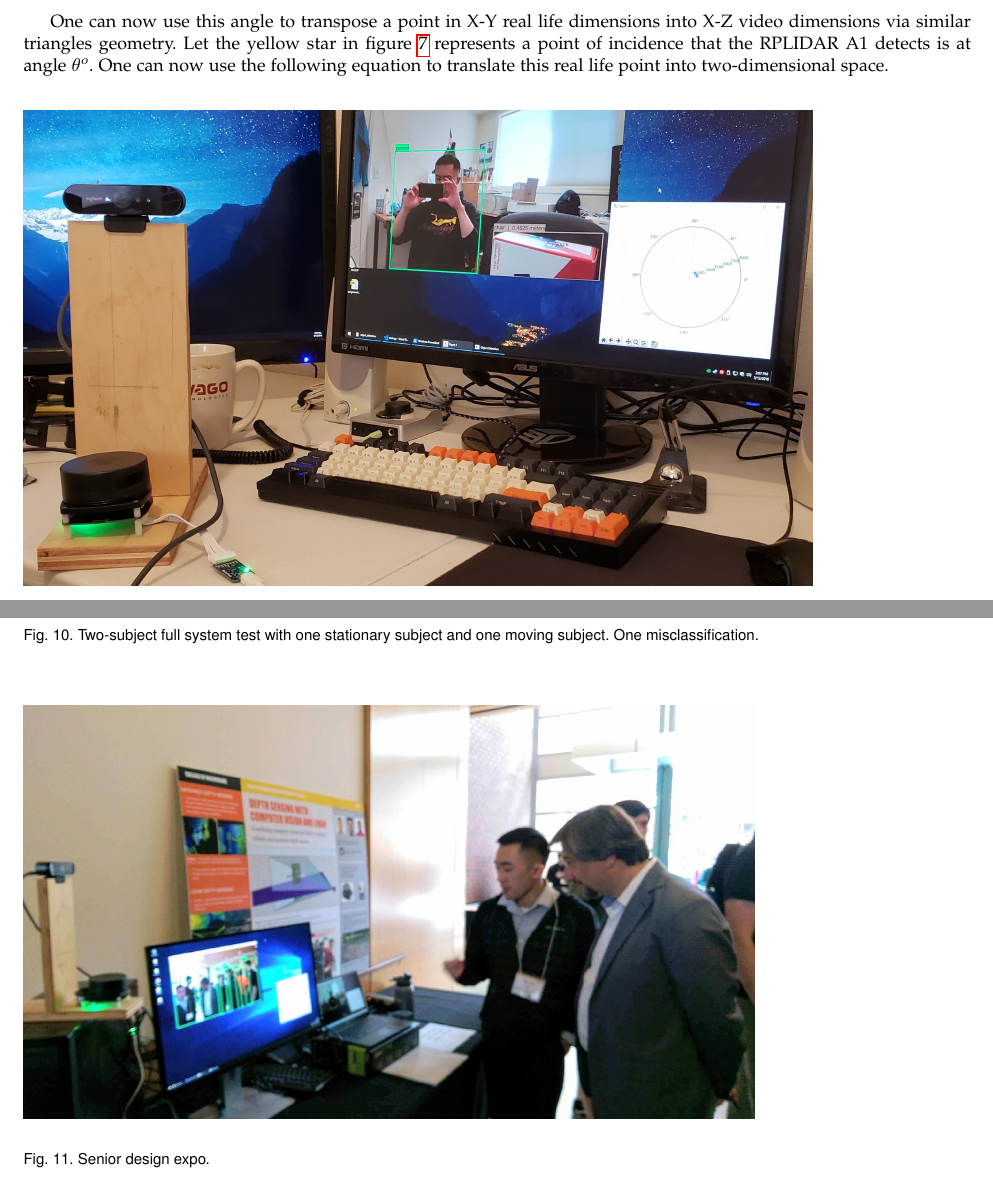
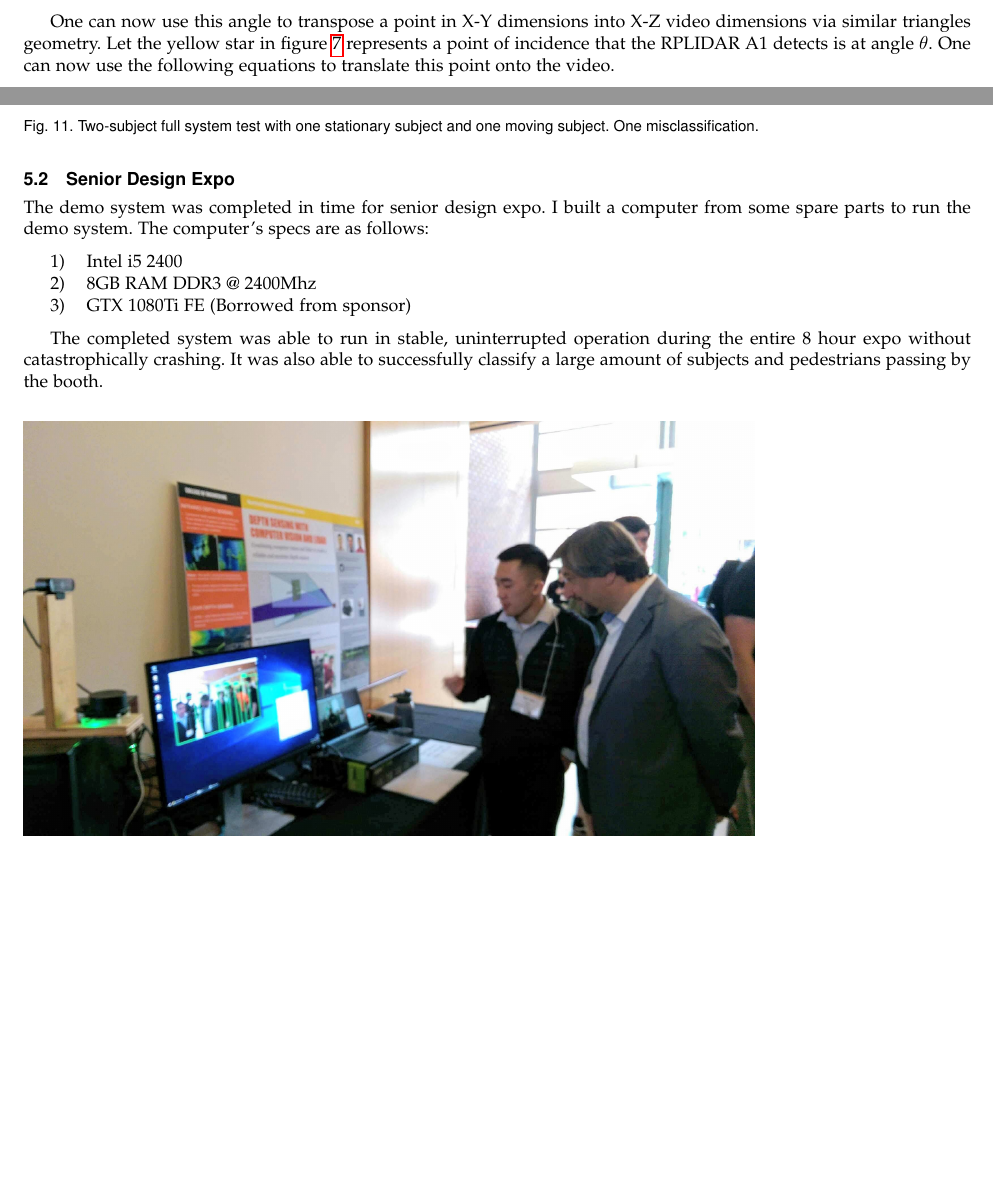
Before and after one commit to DSCVL/DSCVL-documents, a LaTeX paper (Final-Report/final_report.tex): two parts of pages 10 and 11 of 17 before the commit and two parts of pages 10 and 12 of 18 after it, joined at a grey line, cut so that both start at the same text, the shorter picture padded with empty space. Compiled offline with pdfLaTeX; a missing font is replaced by an installed copy or a similar font; a LaTeX package or settings file that is missing is left out.

Commit message:
almosted achieved willingness to learn

```diff
--- a/Final-Report/final_report.tex
+++ b/Final-Report/final_report.tex
@@ -284,12 +284,9 @@
 		\end{figure}
 
 
-		One can now use this angle to transpose a point in X-Y real life dimensions into X-Z video dimensions via similar triangles geometry.
-		Let the yellow star in figure \ref{polar} represents a point of incidence that the RPLIDAR A1 detects is at angle \( \theta^o\).
-		One can now use the following equation to translate this real life point into two-dimensional space.
+		One can now use this angle to transpose a point in X-Y dimensions into X-Z video dimensions via similar triangles geometry.
+		Let the yellow star in figure \ref{polar} represents a point of incidence that the RPLIDAR A1 detects is at angle \( \theta\).
+		One can now use the following equations to translate this point onto the video.
 
-% 		if 0 \leq  55^o:
-%		X = \frac{video width}{2} * sin(\theta) + \frac{video width}{2}
-%		else if \theta \geq 305^o:
-%		X = \frac{video width}{2} * sin(360 - \theta)
-%		\begin{align}55^o\begin{align}
+
+\begin{equation} \label{eq1}
@@ -311,6 +328,22 @@
 		\captionof{figure}{Two-subject full system test with one stationary subject and one moving subject. One misclassification.}
 		\label{final1}
 		\end{figure}
+
+	\subsection{Senior Design Expo}
+		The demo system was completed in time for senior design expo.
+		I built a computer from some spare parts to run the demo system.
+		The computer's specs are as follows:
+
+
+		\begin{enumerate}
+		\item Intel i5 2400
+		\item 8GB RAM DDR3 @ 2400Mhz
+		\item GTX 1080Ti FE (Borrowed from sponsor)
+		\end{enumerate}
+
+
+		The completed system was able to run in stable, uninterrupted operation during the entire 8 hour expo without catastrophically crashing.
+		It was also able to successfully classify a large amount of subjects and pedestrians passing by the booth.
 
 		\begin{figure}[H]
 		\includegraphics[scale=0.15]{expo1.jpg}
```
Also changed, not shown: Final-Report/images/reverse.png (added), Final-Report/final_report.tex (20 more changed lines).
